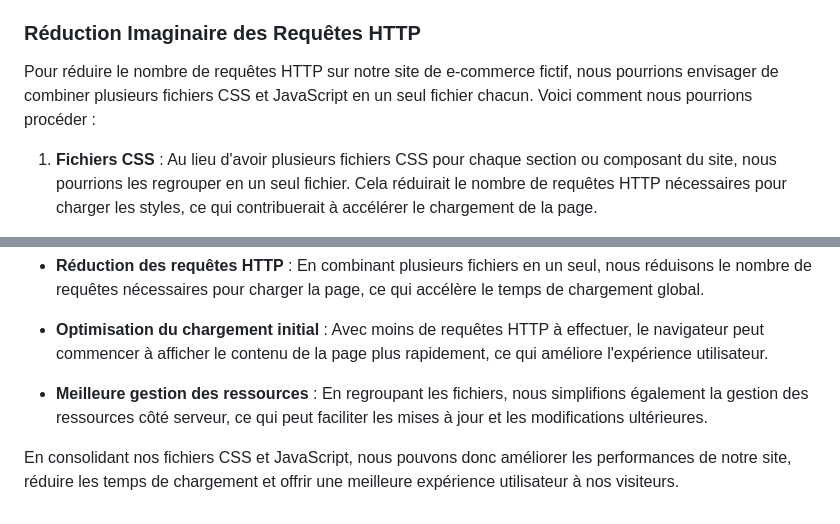
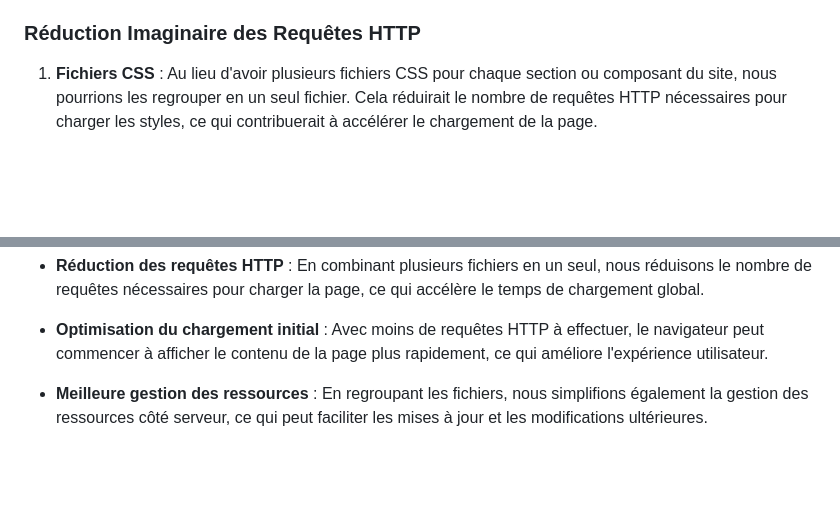
Before and after one commit to NotRebelle/SEOwebSITEtest, a Markdown page: README.md, 2 parts joined by grey strips. Rendered like a GitHub page; blank space fills up the shorter version.

```diff
--- a/README.md
+++ b/README.md
@@ -18,8 +18,6 @@
 
 ### Réduction Imaginaire des Requêtes HTTP
 
-Pour réduire le nombre de requêtes HTTP sur notre site de e-commerce fictif, nous pourrions envisager de combiner plusieurs fichiers CSS et JavaScript en un seul fichier chacun. Voici comment nous pourrions procéder :
-
 1. **Fichiers CSS** : Au lieu d'avoir plusieurs fichiers CSS pour chaque section ou composant du site, nous pourrions les regrouper en un seul fichier. Cela réduirait le nombre de requêtes HTTP nécessaires pour charger les styles, ce qui contribuerait à accélérer le chargement de la page.
 
 2. **Fichiers JavaScript** : De même, au lieu d'avoir plusieurs fichiers JavaScript pour chaque fonctionnalité ou plugin, nous pourrions les combiner en un seul fichier JavaScript. Cela permettrait de réduire les requêtes HTTP nécessaires pour récupérer les scripts, ce qui améliorerait les performances globales du site.
@@ -31,5 +29,3 @@ La consolidation des fichiers CSS et JavaScript présente plusieurs avantages :
 - **Optimisation du chargement initial** : Avec moins de requêtes HTTP à effectuer, le navigateur peut commencer à afficher le contenu de la page plus rapidement, ce qui améliore l'expérience utilisateur.
 
 - **Meilleure gestion des ressources** : En regroupant les fichiers, nous simplifions également la gestion des ressources côté serveur, ce qui peut faciliter les mises à jour et les modifications ultérieures.
-
-En consolidant nos fichiers CSS et JavaScript, nous pouvons donc améliorer les performances de notre site, réduire les temps de chargement et offrir une meilleure expérience utilisateur à nos visiteurs.
```
